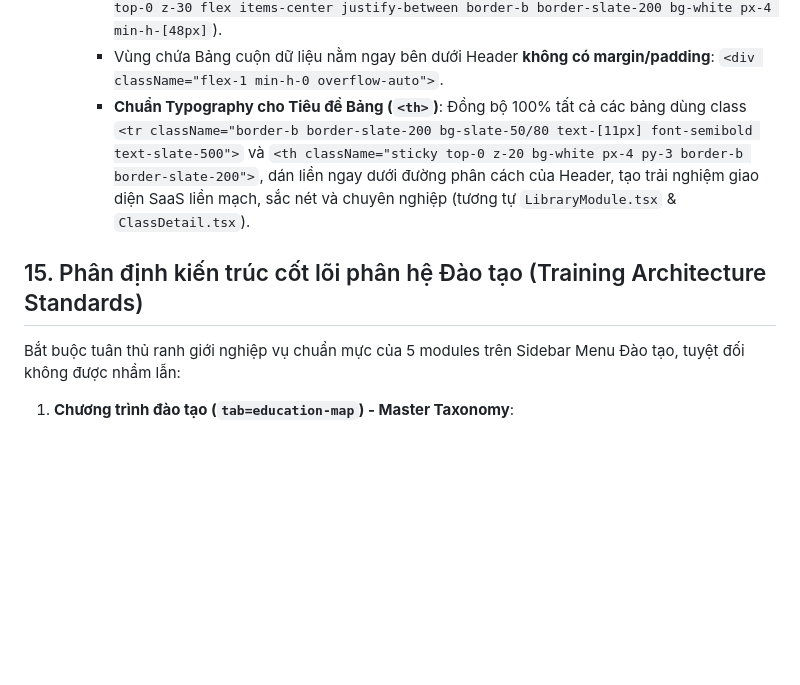
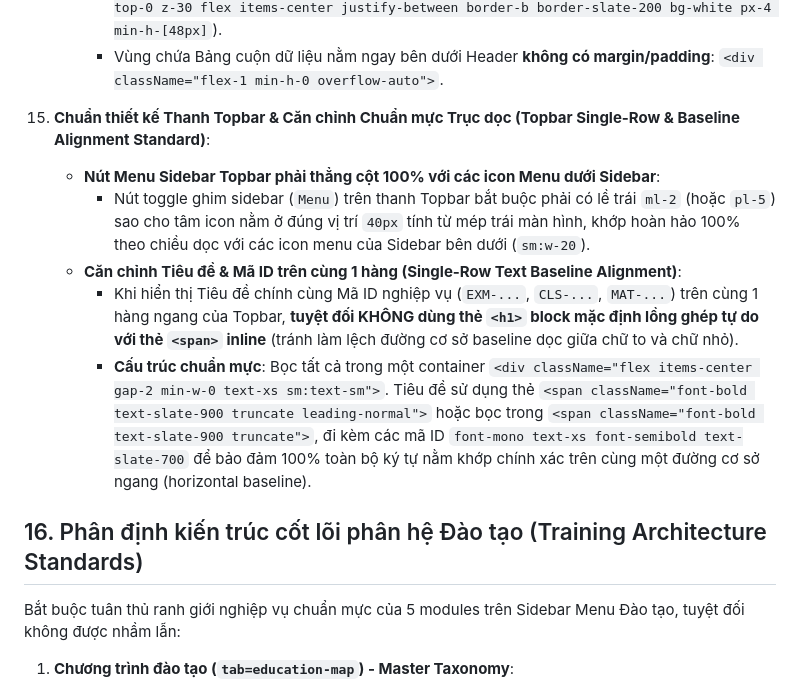
Before and after one commit to huynhcam1511/DE-VUONG-REBORN, a Markdown page: AGENTS.md, the part around the change. GitHub-like rendering; blank space fills up the shorter version.

Commit message:
chore: sync canonical application and agents policy to main

```diff
--- a/AGENTS.md
+++ b/AGENTS.md
@@ -152,9 +152,14 @@ Khi xây dựng hoặc chỉnh sửa các module quản trị (Admin Modules) d
       - Thanh Toolbar Header cố định ghim ở trên: `<header className="sticky top-0 z-30 flex-shrink-0 border-b border-slate-200 bg-white px-5 py-3">`.
       - **Bố cục 1 Hàng Tối Ưu cho Subtabs (Single-Row Subtab Action Bar)**: Khi module có hệ thống Subtabs, các nút bấm hành động (Search, Filter, View toggle, Nút `+ Thêm mới`) **BẮT BUỘC** nằm ở phía bên phải (align right) trên **CÙNG MỘT HÀNG** với các nút chuyển Subtab (`sticky top-0 z-30 flex items-center justify-between border-b border-slate-200 bg-white px-4 min-h-[48px]`).
       - Vùng chứa Bảng cuộn dữ liệu nằm ngay bên dưới Header **không có margin/padding**: `<div className="flex-1 min-h-0 overflow-auto">`.
-      - **Chuẩn Typography cho Tiêu đề Bảng (`<th>`)**: Đồng bộ 100% tất cả các bảng dùng class `<tr className="border-b border-slate-200 bg-slate-50/80 text-[11px] font-semibold text-slate-500">` và `<th className="sticky top-0 z-20 bg-white px-4 py-3 border-b border-slate-200">`, dán liền ngay dưới đường phân cách của Header, tạo trải nghiệm giao diện SaaS liền mạch, sắc nét và chuyên nghiệp (tương tự `LibraryModule.tsx` & `ClassDetail.tsx`).
+15. **Chuẩn thiết kế Thanh Topbar & Căn chỉnh Chuẩn mực Trục dọc (Topbar Single-Row & Baseline Alignment Standard)**:
+    - **Nút Menu Sidebar Topbar phải thẳng cột 100% với các icon Menu dưới Sidebar**:
+      - Nút toggle ghim sidebar (`Menu`) trên thanh Topbar bắt buộc phải có lề trái `ml-2` (hoặc `pl-5`) sao cho tâm icon nằm ở đúng vị trí `40px` tính từ mép trái màn hình, khớp hoàn hảo 100% theo chiều dọc với các icon menu của Sidebar bên dưới (`sm:w-20`).
+    - **Căn chỉnh Tiêu đề & Mã ID trên cùng 1 hàng (Single-Row Text Baseline Alignment)**:
+      - Khi hiển thị Tiêu đề chính cùng Mã ID nghiệp vụ (`EXM-...`, `CLS-...`, `MAT-...`) trên cùng 1 hàng ngang của Topbar, **tuyệt đối KHÔNG dùng thẻ `<h1>` block mặc định lồng ghép tự do với thẻ `<span>` inline** (tránh làm lệch đường cơ sở baseline dọc giữa chữ to và chữ nhỏ).
+      - **Cấu trúc chuẩn mực**: Bọc tất cả trong một container `<div className="flex items-center gap-2 min-w-0 text-xs sm:text-sm">`. Tiêu đề sử dụng thẻ `<span className="font-bold text-slate-900 truncate leading-normal">` hoặc bọc trong `<span className="font-bold text-slate-900 truncate">`, đi kèm các mã ID `font-mono text-xs font-semibold text-slate-700` để bảo đảm 100% toàn bộ ký tự nằm khớp chính xác trên cùng một đường cơ sở ngang (horizontal baseline).
 
-## 15. Phân định kiến trúc cốt lõi phân hệ Đào tạo (Training Architecture Standards)
+## 16. Phân định kiến trúc cốt lõi phân hệ Đào tạo (Training Architecture Standards)
 
 Bắt buộc tuân thủ ranh giới nghiệp vụ chuẩn mực của 5 modules trên Sidebar Menu Đào tạo, tuyệt đối không được nhầm lẫn:
 
```
